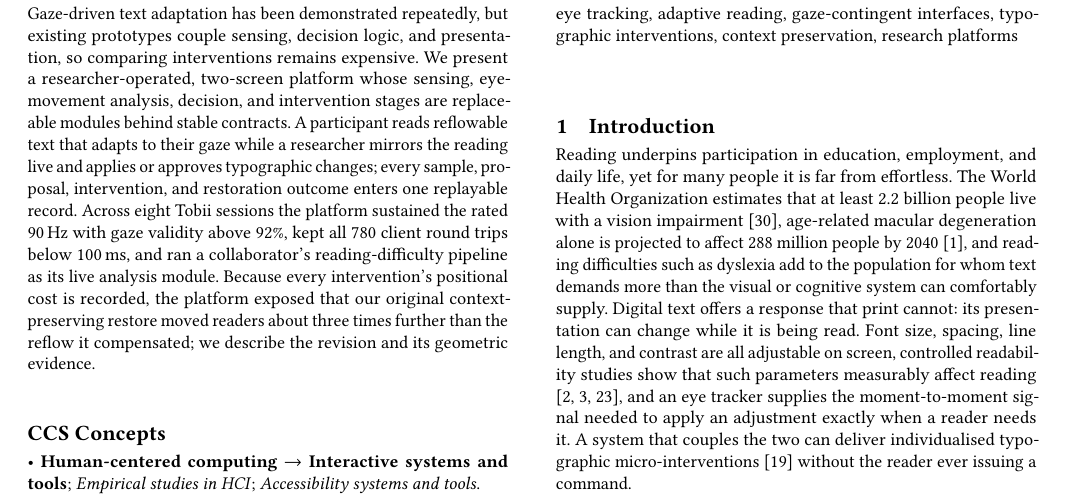
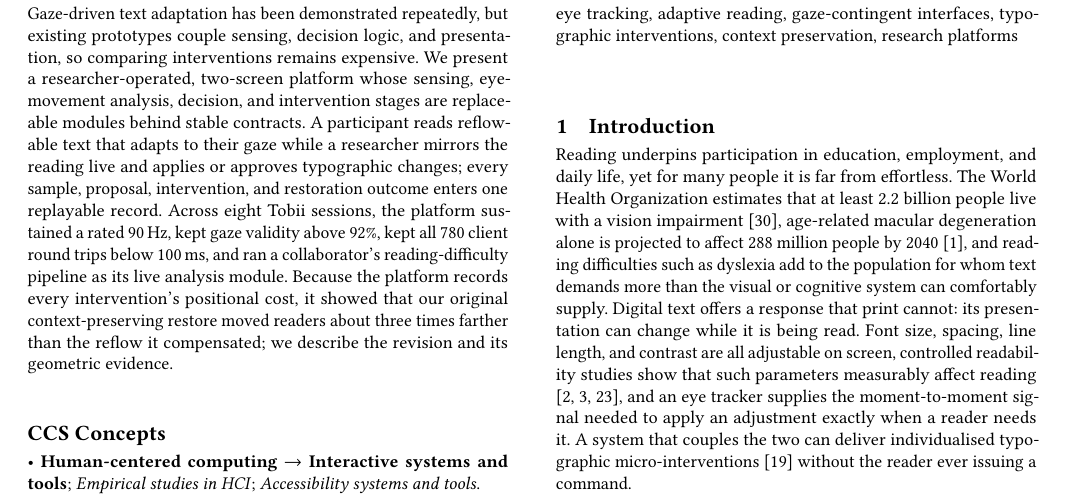
Before and after one commit to MrSachin7/reading-the-reader-monorepo, a LaTeX paper (main.tex): part of page 1 of 12, cut so that both start at the same text. Compiled offline with pdfLaTeX.

Commit message:
Update on Overleaf.

```diff
--- a/main.tex
+++ b/main.tex
@@ -84,8 +84,8 @@
 Gaze-driven text adaptation has been demonstrated repeatedly, but existing prototypes couple sensing, decision logic, and presentation, so comparing interventions remains expensive.
 We present a researcher-operated, two-screen platform whose sensing, eye-movement analysis, decision, and intervention stages are replaceable modules behind stable contracts.
 A participant reads reflowable text that adapts to their gaze while a researcher mirrors the reading live and applies or approves typographic changes; every sample, proposal, intervention, and restoration outcome enters one replayable record.
-Across eight Tobii sessions the platform sustained the rated 90\,Hz with gaze validity above 92\%, kept all 780 client round trips below 100\,ms, and ran a collaborator's reading-difficulty pipeline as its live analysis module.
-Because every intervention's positional cost is recorded, the platform exposed that our original context-preserving restore moved readers about three times further than the reflow it compensated; we describe the revision and its geometric evidence.
+Across eight Tobii sessions, the platform sustained a rated 90\,Hz, kept gaze validity above 92\%, kept all 780 client round trips below 100\,ms, and ran a collaborator's reading-difficulty pipeline as its live analysis module.
+Because the platform records every intervention's positional cost, it showed that our original context-preserving restore moved readers about three times farther than the reflow it compensated; we describe the revision and its geometric evidence.
 \end{abstract}
 
 % TODO(authors): regenerate the CCS concepts with the ACM CCS tool (dl.acm.org/ccs) before submission.
```
